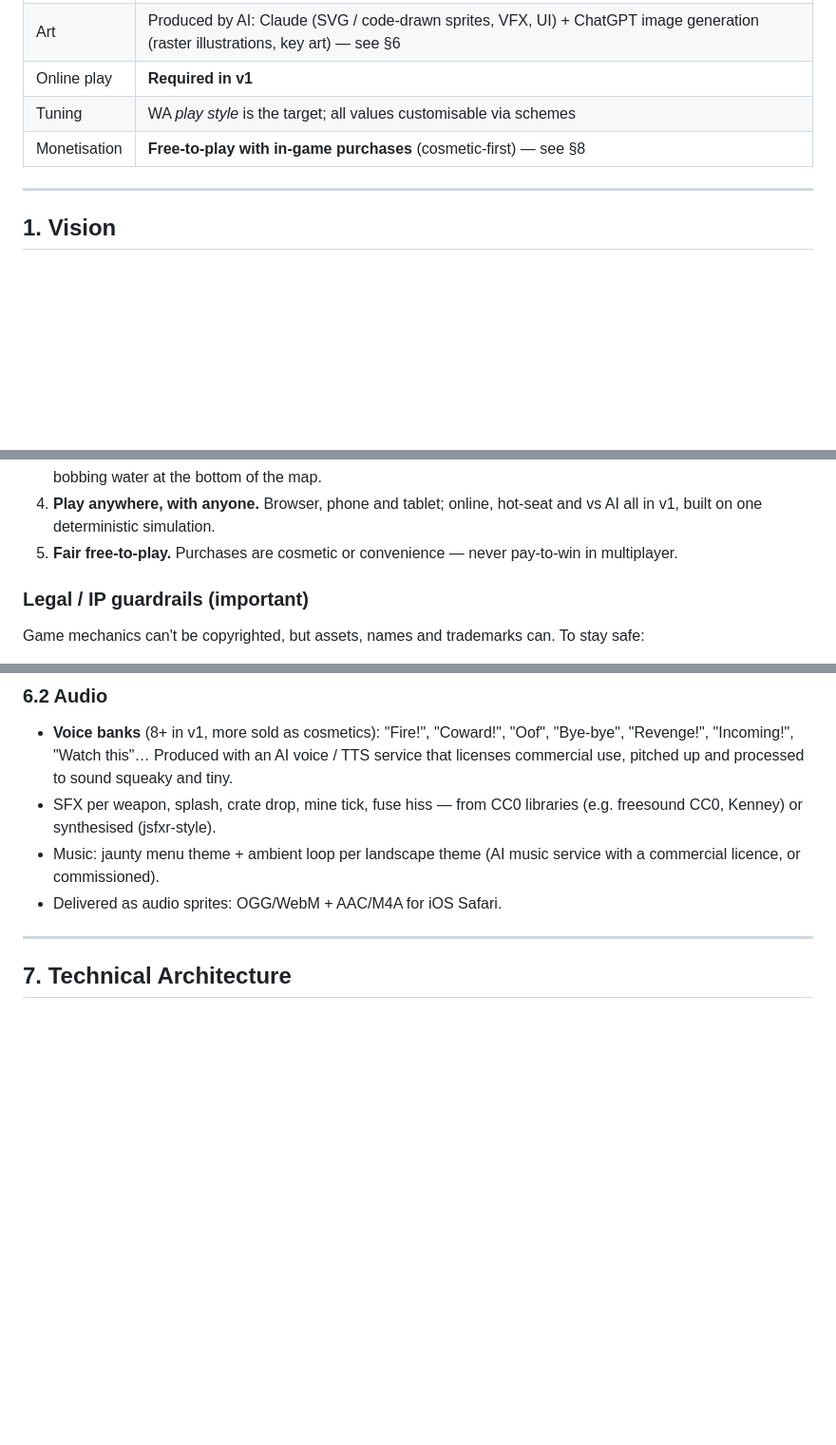
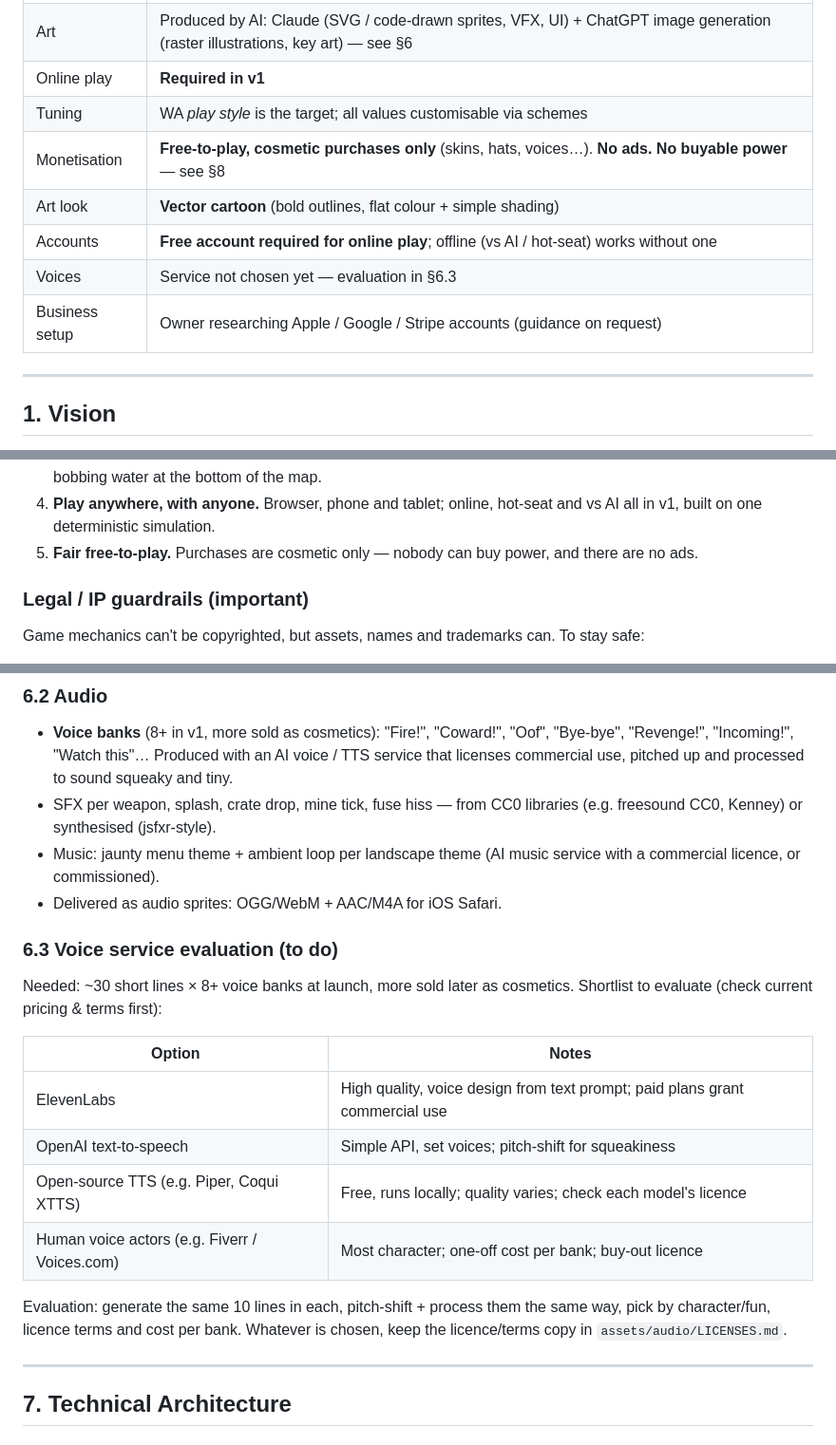
Before and after one commit to EVCV/TardiGeddon, a Markdown page: docs/GAME_PLAN.md, 3 parts joined by grey strips. Shown at 95% size. Rendered like a GitHub page; blank space fills up the shorter version.

```diff
--- a/docs/GAME_PLAN.md
+++ b/docs/GAME_PLAN.md
@@ -17,7 +17,11 @@ game, the technical architecture, and the order we build it in.
 | Art             | Produced by AI: Claude (SVG / code-drawn sprites, VFX, UI) + ChatGPT image generation (raster illustrations, key art) — see §6 |
 | Online play     | **Required in v1**                                                       |
 | Tuning          | WA *play style* is the target; all values customisable via schemes        |
-| Monetisation    | **Free-to-play with in-game purchases** (cosmetic-first) — see §8         |
+| Monetisation    | **Free-to-play, cosmetic purchases only** (skins, hats, voices…). **No ads. No buyable power** — see §8 |
+| Art look        | **Vector cartoon** (bold outlines, flat colour + simple shading)          |
+| Accounts        | **Free account required for online play**; offline (vs AI / hot-seat) works without one |
+| Voices          | Service not chosen yet — evaluation in §6.3                                |
+| Business setup  | Owner researching Apple / Google / Stripe accounts (guidance on request)   |
 
 ---
 
@@ -36,8 +40,8 @@ game, the technical architecture, and the order we build it in.
    silly weapon names, gravestones, bobbing water at the bottom of the map.
 4. **Play anywhere, with anyone.** Browser, phone and tablet; online,
    hot-seat and vs AI all in v1, built on one deterministic simulation.
-5. **Fair free-to-play.** Purchases are cosmetic or convenience — never
-   pay-to-win in multiplayer.
+5. **Fair free-to-play.** Purchases are cosmetic only — nobody can buy
+   power, and there are no ads.
 
 ### Legal / IP guardrails (important)
 
@@ -291,6 +296,22 @@ Rules for consistency:
 - Music: jaunty menu theme + ambient loop per landscape theme
   (AI music service with a commercial licence, or commissioned).
 - Delivered as audio sprites: OGG/WebM + AAC/M4A for iOS Safari.
+
+### 6.3 Voice service evaluation (to do)
+
+Needed: ~30 short lines × 8+ voice banks at launch, more sold later as
+cosmetics. Shortlist to evaluate (check current pricing & terms first):
+
+| Option                                   | Notes                                                    |
+| ---------------------------------------- | -------------------------------------------------------- |
+| ElevenLabs                               | High quality, voice design from text prompt; paid plans grant commercial use |
+| OpenAI text-to-speech                    | Simple API, set voices; pitch-shift for squeakiness      |
+| Open-source TTS (e.g. Piper, Coqui XTTS) | Free, runs locally; quality varies; check each model's licence |
+| Human voice actors (e.g. Fiverr / Voices.com) | Most character; one-off cost per bank; buy-out licence |
+
+Evaluation: generate the same 10 lines in each, pitch-shift + process
+them the same way, pick by character/fun, licence terms and cost per bank.
+Whatever is chosen, keep the licence/terms copy in `assets/audio/LICENSES.md`.
 
 ---
 
```
Also changed, not shown: other parts of docs/GAME_PLAN.md (+21 -18 lines).
